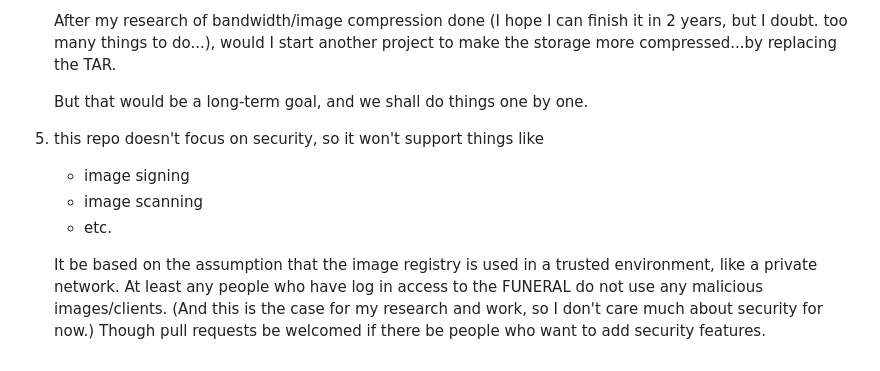
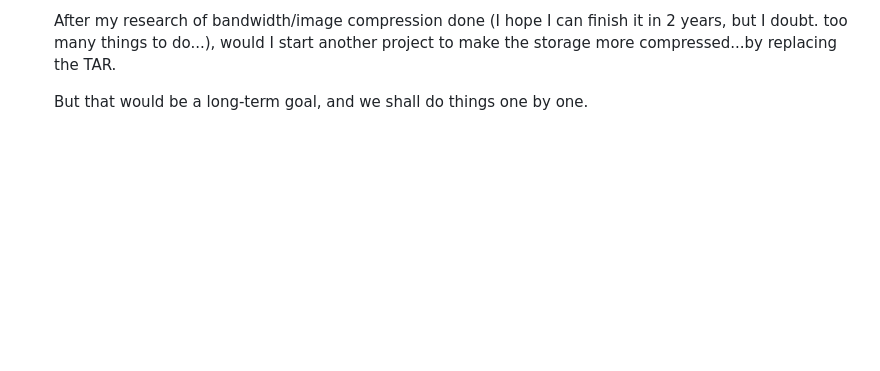
Before and after one commit to oci-j/funeral, a Markdown page: readme.md, the part around the change. GitHub-like rendering; blank space fills up the shorter version.

```diff
--- a/readme.md
+++ b/readme.md
@@ -97,13 +97,3 @@ It would focus more on usability, and become straightforward to use/establish.
    would I start another project to make the storage more compressed...by replacing the TAR.
 
    But that would be a long-term goal, and we shall do things one by one.
-
-5. this repo doesn't focus on security, so it won't support things like
-    - image signing
-    - image scanning
-    - etc.
-
-   It be based on the assumption that the image registry is used in a trusted environment, like a private network.
-   At least any people who have log in access to the FUNERAL do not use any malicious images/clients.
-   (And this is the case for my research and work, so I don't care much about security for now.)
-   Though pull requests be welcomed if there be people who want to add security features.
```
